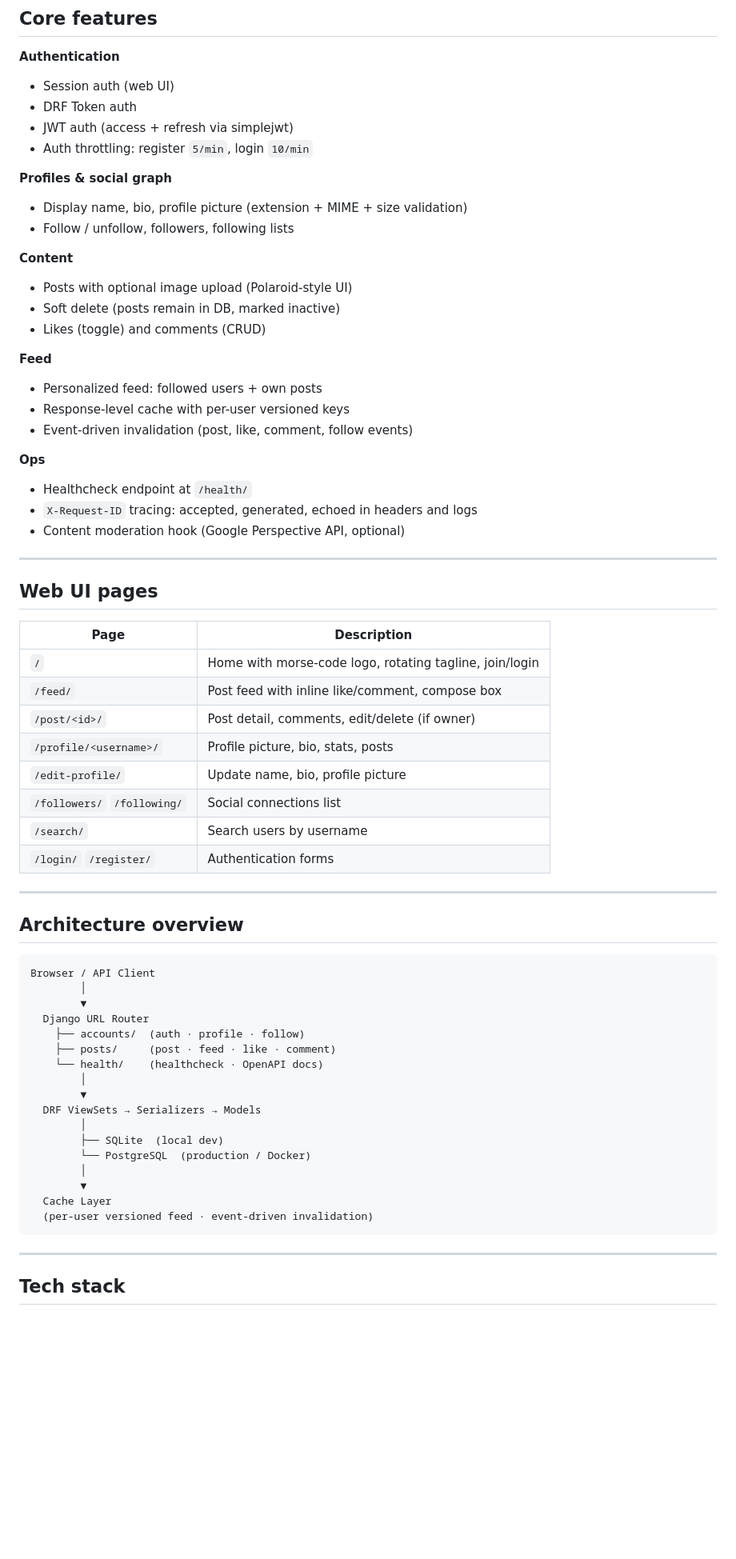
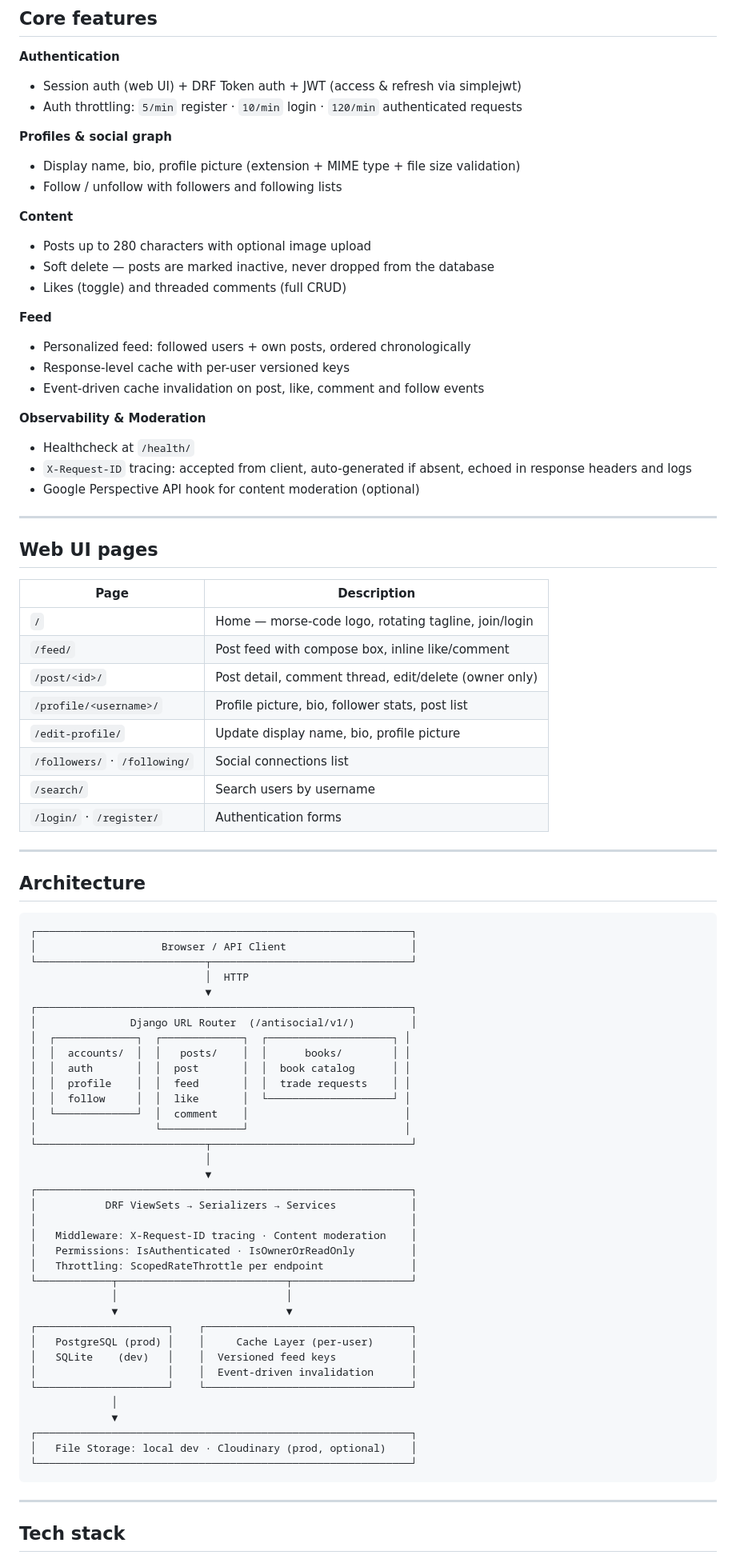
Before and after one commit to viniciussilva2504/social_media_API, a Markdown page: README.md, the part around one of its changes. Shown at 80% size. GitHub-like rendering; blank space fills up the shorter version.

Commit message:
feat/improve README.MD

````diff
--- a/README.md
+++ b/README.md
@@ -52,29 +78,27 @@ The identity is intentionally minimal and typographic, with a Bauhaus-inspired d
 ## Core features
 
 **Authentication**
-- Session auth (web UI)
-- DRF Token auth
-- JWT auth (access + refresh via simplejwt)
-- Auth throttling: register `5/min`, login `10/min`
+- Session auth (web UI) + DRF Token auth + JWT (access & refresh via simplejwt)
+- Auth throttling: `5/min` register · `10/min` login · `120/min` authenticated requests
 
 **Profiles & social graph**
-- Display name, bio, profile picture (extension + MIME + size validation)
-- Follow / unfollow, followers, following lists
+- Display name, bio, profile picture (extension + MIME type + file size validation)
+- Follow / unfollow with followers and following lists
 
 **Content**
-- Posts with optional image upload (Polaroid-style UI)
-- Soft delete (posts remain in DB, marked inactive)
-- Likes (toggle) and comments (CRUD)
+- Posts up to 280 characters with optional image upload
+- Soft delete — posts are marked inactive, never dropped from the database
+- Likes (toggle) and threaded comments (full CRUD)
 
 **Feed**
-- Personalized feed: followed users + own posts
+- Personalized feed: followed users + own posts, ordered chronologically
 - Response-level cache with per-user versioned keys
-- Event-driven invalidation (post, like, comment, follow events)
+- Event-driven cache invalidation on post, like, comment and follow events
 
-**Ops**
-- Healthcheck endpoint at `/health/`
-- `X-Request-ID` tracing: accepted, generated, echoed in headers and logs
-- Content moderation hook (Google Perspective API, optional)
+**Observability & Moderation**
+- Healthcheck at `/health/`
+- `X-Request-ID` tracing: accepted from client, auto-generated if absent, echoed in response headers and logs
+- Google Perspective API hook for content moderation (optional)
 
 ---
 
@@ -82,37 +106,56 @@ The identity is intentionally minimal and typographic, with a Bauhaus-inspired d
 
 | Page | Description |
 |---|---|
-| `/` | Home with morse-code logo, rotating tagline, join/login |
-| `/feed/` | Post feed with inline like/comment, compose box |
-| `/post/<id>/` | Post detail, comments, edit/delete (if owner) |
-| `/profile/<username>/` | Profile picture, bio, stats, posts |
-| `/edit-profile/` | Update name, bio, profile picture |
-| `/followers/` `/following/` | Social connections list |
+| `/` | Home — morse-code logo, rotating tagline, join/login |
+| `/feed/` | Post feed with compose box, inline like/comment |
+| `/post/<id>/` | Post detail, comment thread, edit/delete (owner only) |
+| `/profile/<username>/` | Profile picture, bio, follower stats, post list |
+| `/edit-profile/` | Update display name, bio, profile picture |
+| `/followers/` · `/following/` | Social connections list |
 | `/search/` | Search users by username |
-| `/login/` `/register/` | Authentication forms |
+| `/login/` · `/register/` | Authentication forms |
 
 ---
 
-## Architecture overview
+## Architecture
 
-```text
-Browser / API Client
-        │
-        ▼
-  Django URL Router
-    ├── accounts/  (auth · profile · follow)
-    ├── posts/     (post · feed · like · comment)
-    └── health/    (healthcheck · OpenAPI docs)
-        │
-        ▼
-  DRF ViewSets → Serializers → Models
-        │
-        ├── SQLite  (local dev)
-        └── PostgreSQL  (production / Docker)
-        │
-        ▼
-  Cache Layer
-  (per-user versioned feed · event-driven invalidation)
+```
+┌────────────────────────────────────────────────────────────┐
+│                    Browser / API Client                    │
+└───────────────────────────┬────────────────────────────────┘
+                            │  HTTP
+                            ▼
+┌────────────────────────────────────────────────────────────┐
+│               Django URL Router  (/antisocial/v1/)         │
+│  ┌─────────────┐  ┌─────────────┐  ┌────────────────────┐ │
+│  │  accounts/  │  │   posts/    │  │      books/        │ │
+│  │  auth       │  │  post       │  │  book catalog      │ │
+│  │  profile    │  │  feed       │  │  trade requests    │ │
+│  │  follow     │  │  like       │  └────────────────────┘ │
+│  └─────────────┘  │  comment    │                         │
+│                   └─────────────┘                         │
+└───────────────────────────┬────────────────────────────────┘
+                            │
+                            ▼
+┌────────────────────────────────────────────────────────────┐
+│           DRF ViewSets → Serializers → Services            │
+│                                                            │
+│   Middleware: X-Request-ID tracing · Content moderation    │
+│   Permissions: IsAuthenticated · IsOwnerOrReadOnly         │
+│   Throttling: ScopedRateThrottle per endpoint              │
+└────────────┬───────────────────────────┬───────────────────┘
+             │                           │
+             ▼                           ▼
+┌─────────────────────┐    ┌─────────────────────────────────┐
+│   PostgreSQL (prod) │    │     Cache Layer (per-user)      │
+│   SQLite    (dev)   │    │  Versioned feed keys            │
+│                     │    │  Event-driven invalidation      │
+└─────────────────────┘    └─────────────────────────────────┘
+             │
+             ▼
+┌────────────────────────────────────────────────────────────┐
+│   File Storage: local dev · Cloudinary (prod, optional)    │
+└────────────────────────────────────────────────────────────┘
 ```
 
 ---
````
Also changed, not shown: other parts of README.md (+84 -38 lines).
